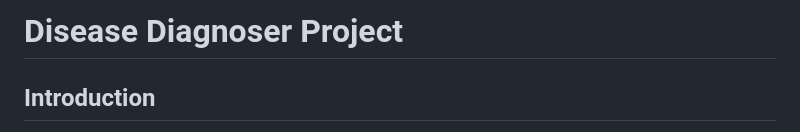
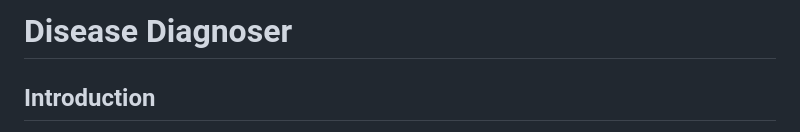
Before and after one commit to KarthiT24/Disease_Diagnoser, a Markdown page: README.md, the part around the change. Rendered like a GitHub page.

```diff
--- a/README.md
+++ b/README.md
@@ -1,4 +1,4 @@
-# Disease Diagnoser Project
+# Disease Diagnoser
 
 ## Introduction
 
```
